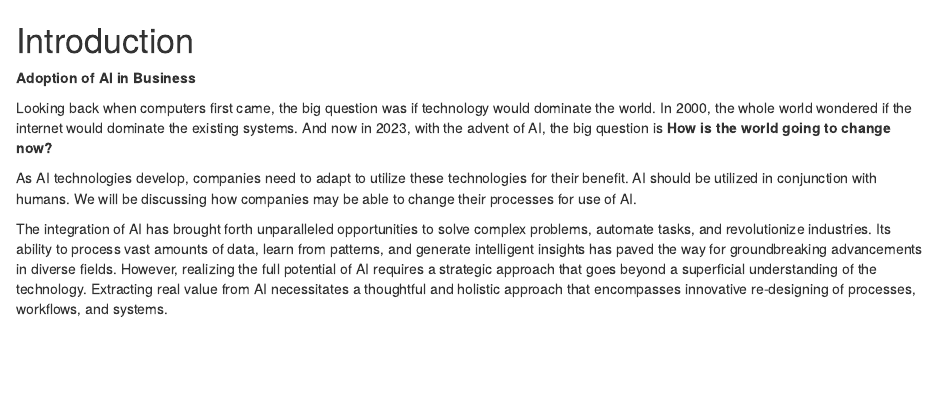
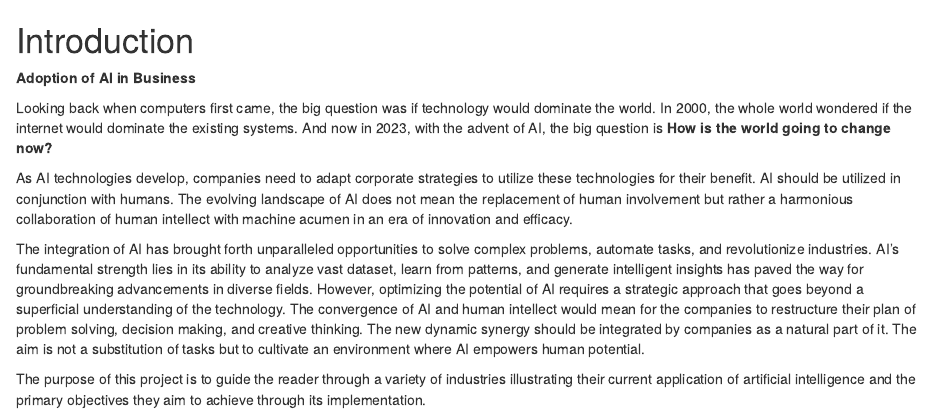
Before and after one commit to tmittala/Receipe_for_Success, an R Markdown document (01-Intro.Rmd): the page in a window 1100 px wide, from its top. Rendered offline with R 4.5, knitr and Pandoc, with nearby package versions; drawn as R Markdown's standard HTML page in place of the format the file asks for.

Commit message:
Adding completed Intro

```diff
--- a/01-Intro.Rmd
+++ b/01-Intro.Rmd
@@ -3,6 +3,9 @@ __Adoption of AI in Business__
 
 Looking back when computers first came, the big question was if technology would dominate the world. In 2000, the whole world wondered if the internet would dominate the existing systems. And now in 2023, with the advent of AI, the big question is __How is the world going to change now?__
 
-As AI technologies develop, companies need to adapt to utilize these technologies for their benefit. AI should be utilized in conjunction with humans. We will be discussing how companies may be able to change their processes for use of AI.
+As AI technologies develop, companies need to adapt corporate strategies to utilize these technologies for their benefit. AI should be utilized in conjunction with humans. The evolving landscape of AI does not mean the replacement of human involvement but rather a harmonious collaboration of human intellect with machine acumen in an era of innovation and efficacy.
 
-The integration of AI has brought forth unparalleled opportunities to solve complex problems, automate tasks, and revolutionize industries. Its ability to process vast amounts of data, learn from patterns, and generate intelligent insights has paved the way for groundbreaking advancements in diverse fields. However, realizing the full potential of AI requires a strategic approach that goes beyond a superficial understanding of the technology. Extracting real value from AI necessitates a thoughtful and holistic approach that encompasses innovative re-designing of processes, workflows, and systems.
+The integration of AI has brought forth unparalleled opportunities to solve complex problems, automate tasks, and revolutionize industries. AI’s fundamental strength lies in its ability to analyze vast dataset, learn from patterns, and generate intelligent insights has paved the way for groundbreaking advancements in diverse fields. However, optimizing the potential of AI requires a strategic approach that goes beyond a superficial understanding of the technology.
+The convergence of AI and human intellect would mean for the companies to restructure their plan of problem solving, decision making, and creative thinking. The new dynamic synergy should be integrated by companies as a natural part of it. The aim is not a substitution of tasks but to cultivate an environment where AI empowers human potential.
+
+The purpose of this project is to guide the reader through a variety of industries illustrating their current application of artificial intelligence and the primary objectives they aim to achieve through its implementation.
```
